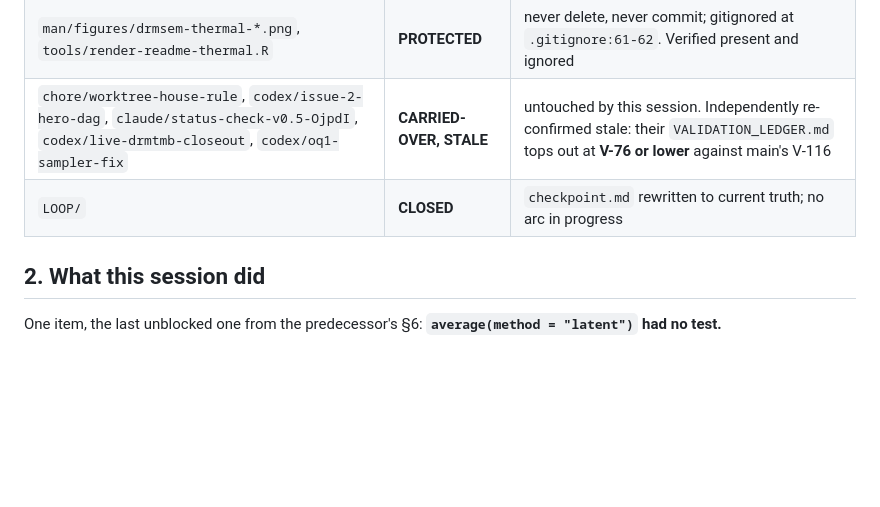
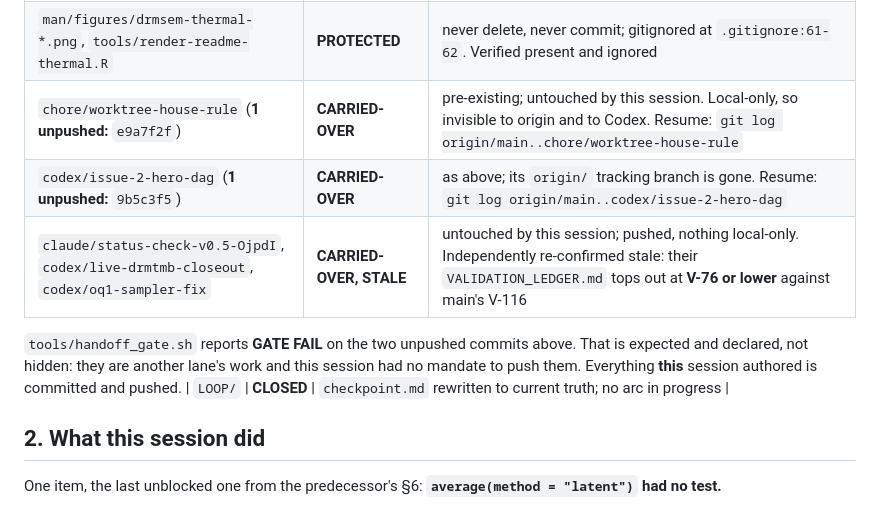
Before and after one commit to itchyshin/drmSEM, a Markdown page: docs/memory/2026-08-15-claude-handover-2.md, the part around the change. Drawn GitHub-style; blank space fills up the shorter version.

Commit message:
docs(handover): declare the two carried-over unpushed commits explicitly
handoff_gate.sh flags chore/worktree-house-rule (e9a7f2f) and
codex/issue-2-hero-dag (9b5c3f5) as UNLANDED. They are another lane's
pre-existing work, untouched here, and local-only -- so invisible to
origin and to Codex, which is exactly what the gate exists to catch.

Declared per the gate's option (b): branch, why, and resume command each.
The GATE FAIL is expected and recorded rather than quietly tolerated.

Co-Authored-By: Claude Opus 5 <noreply@anthropic.com>

```diff
--- a/docs/memory/2026-08-15-claude-handover-2.md
+++ b/docs/memory/2026-08-15-claude-handover-2.md
@@ -32,7 +32,13 @@ described in §5.
 |---|---|---|
 | `main` | **LANDED** | `376f187` (test + ledgers), `1a53855` (after-task report) |
 | `man/figures/drmsem-thermal-*.png`, `tools/render-readme-thermal.R` | **PROTECTED** | never delete, never commit; gitignored at `.gitignore:61-62`. Verified present and ignored |
-| `chore/worktree-house-rule`, `codex/issue-2-hero-dag`, `claude/status-check-v0.5-OjpdI`, `codex/live-drmtmb-closeout`, `codex/oq1-sampler-fix` | **CARRIED-OVER, STALE** | untouched by this session. Independently re-confirmed stale: their `VALIDATION_LEDGER.md` tops out at **V-76 or lower** against main's V-116 |
+| `chore/worktree-house-rule` (**1 unpushed:** `e9a7f2f`) | **CARRIED-OVER** | pre-existing; untouched by this session. Local-only, so invisible to origin and to Codex. Resume: `git log origin/main..chore/worktree-house-rule` |
+| `codex/issue-2-hero-dag` (**1 unpushed:** `9b5c3f5`) | **CARRIED-OVER** | as above; its `origin/` tracking branch is gone. Resume: `git log origin/main..codex/issue-2-hero-dag` |
+| `claude/status-check-v0.5-OjpdI`, `codex/live-drmtmb-closeout`, `codex/oq1-sampler-fix` | **CARRIED-OVER, STALE** | untouched by this session; pushed, nothing local-only. Independently re-confirmed stale: their `VALIDATION_LEDGER.md` tops out at **V-76 or lower** against main's V-116 |
+
+`tools/handoff_gate.sh` reports **GATE FAIL** on the two unpushed commits above. That is
+expected and declared, not hidden: they are another lane's work and this session had no
+mandate to push them. Everything **this** session authored is committed and pushed.
 | `LOOP/` | **CLOSED** | `checkpoint.md` rewritten to current truth; no arc in progress |
 
 ## 2. What this session did
```
